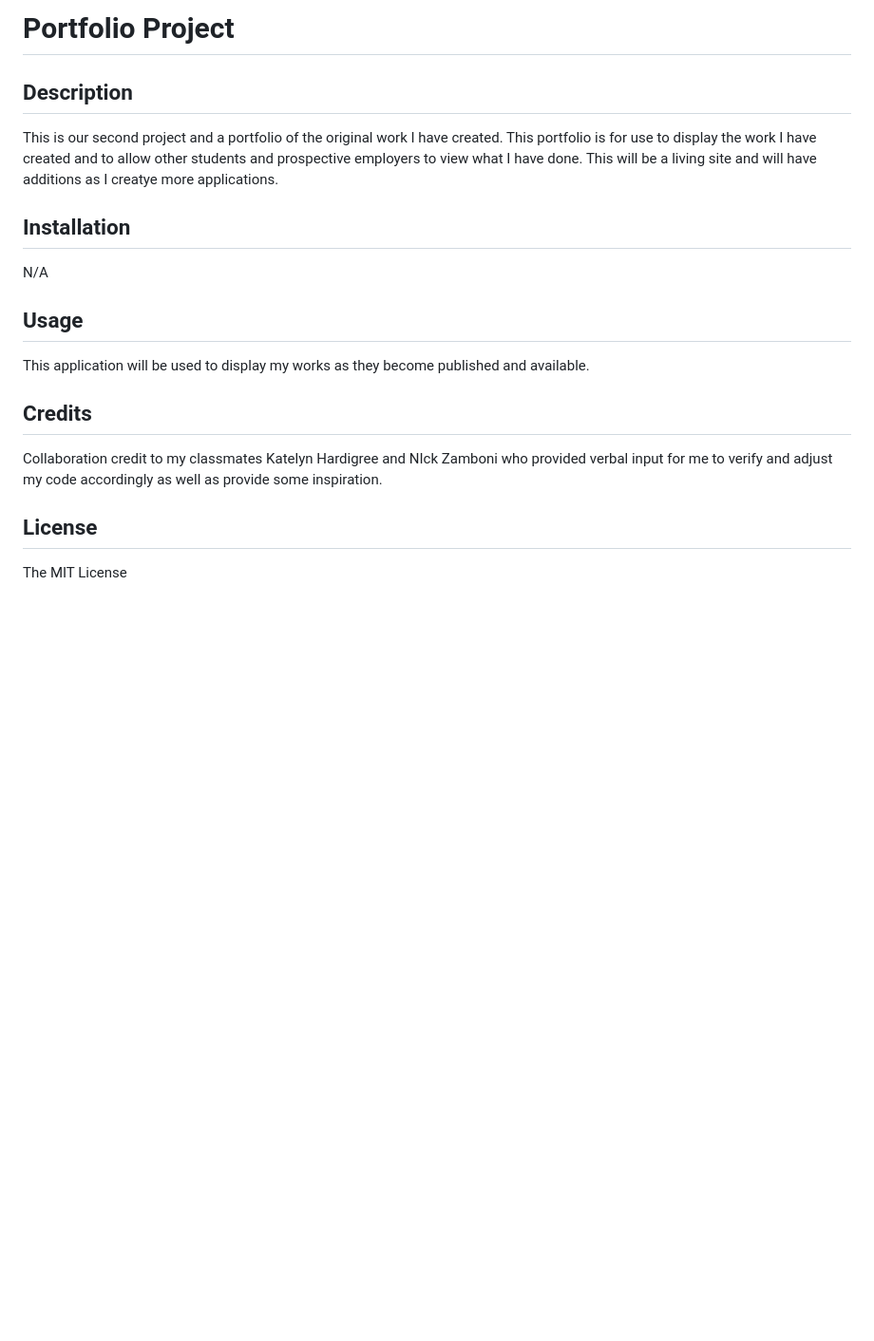
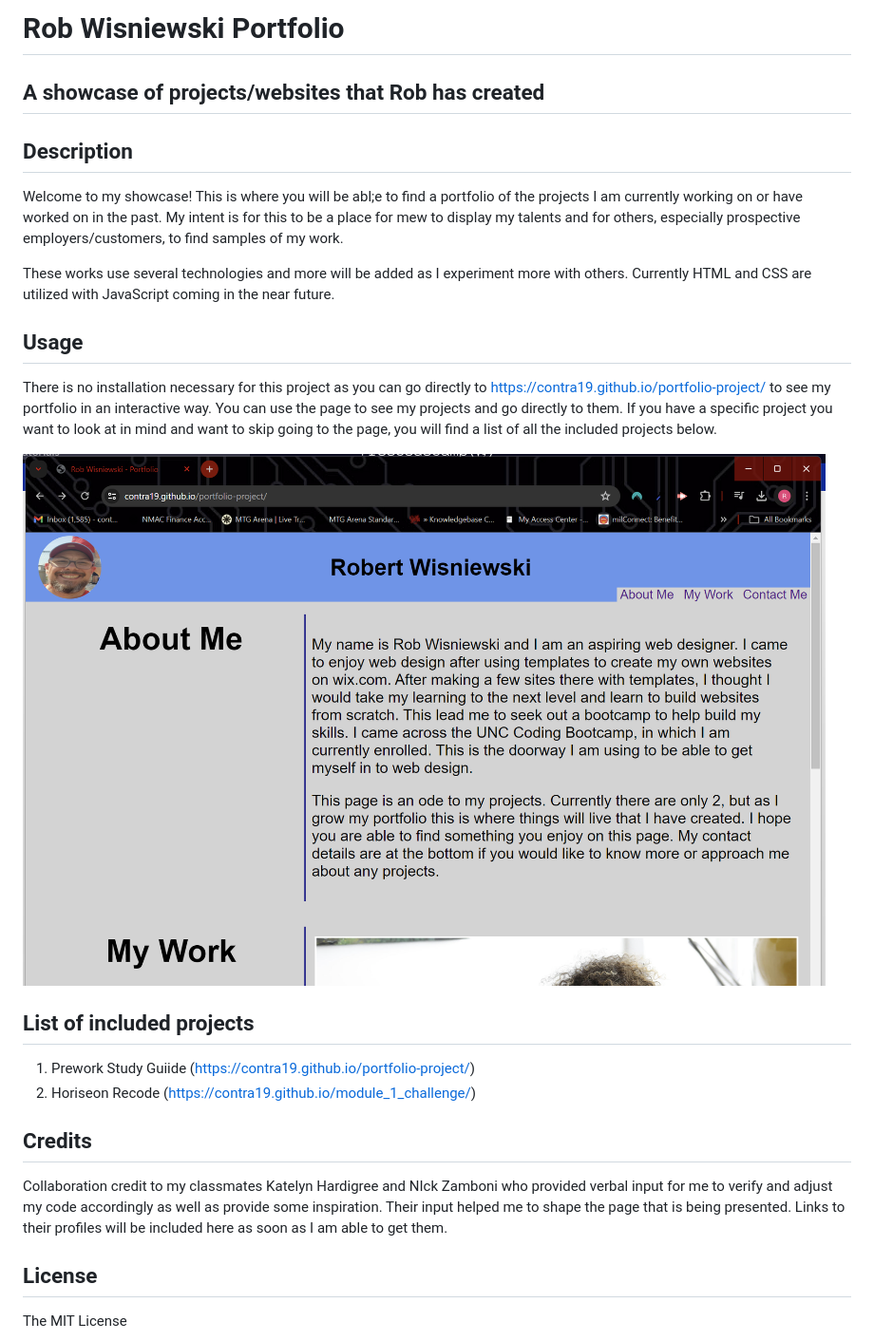
Before and after one commit to contra19/portfolio-project, a Markdown page: README.md, the part around the change. Shown: that part at 95% size. GitHub-like rendering; pictures changed too: image.png (added); blank space fills up the shorter version.

```diff
--- a/README.md
+++ b/README.md
@@ -1,17 +1,24 @@
-# Portfolio Project
+# Rob Wisniewski Portfolio
+
+## A showcase of projects/websites that Rob has created
+
 ## Description
-This is our second project and a portfolio of the original work I have created. This portfolio is for use to display the work I have created and to allow other students
-and prospective employers to view what I have done. This will be a living site and will have additions as I creatye more applications.
+Welcome to my showcase! This is where you will be abl;e to find a portfolio of the projects I am currently working on or have worked on in the past. My intent is for this to be a place for mew to display my talents and for others, especially prospective employers/customers, to find samples of my work.
 
-## Installation
-N/A
+These works use several technologies and more will be added as I experiment more with others. Currently HTML and CSS are utilized with JavaScript coming in the near future.
 
 ## Usage
-This application will be used to display my works as they become published and available.
+There is no installation necessary for this project as you can go directly to https://contra19.github.io/portfolio-project/ to see my portfolio in an interactive way. You can use the page to see my projects and go directly to them. If you have a specific project you want to look at in mind and want to skip going to the page, you will find a list of all the included projects below.
+
+![example image of website](image.png)
+
+## List of included projects
+1. Prework Study Guiide (https://contra19.github.io/portfolio-project/)
+2. Horiseon Recode (https://contra19.github.io/module_1_challenge/)
 
 ## Credits
 Collaboration credit to my classmates Katelyn Hardigree and NIck Zamboni who provided verbal input for me to verify and adjust my code accordingly as well as provide some
-inspiration.
+inspiration. Their input helped me to shape the page that is being presented. Links to their profiles will be included here as soon as I am able to get them.
 
 ## License
 The MIT License
```
